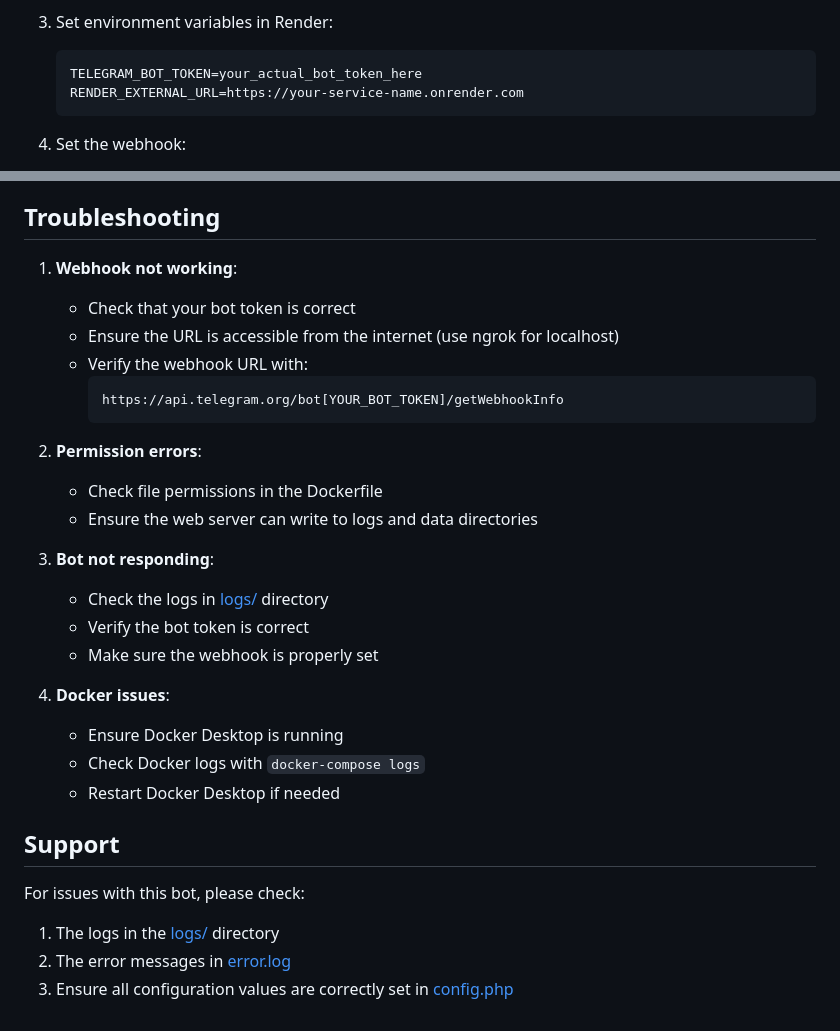
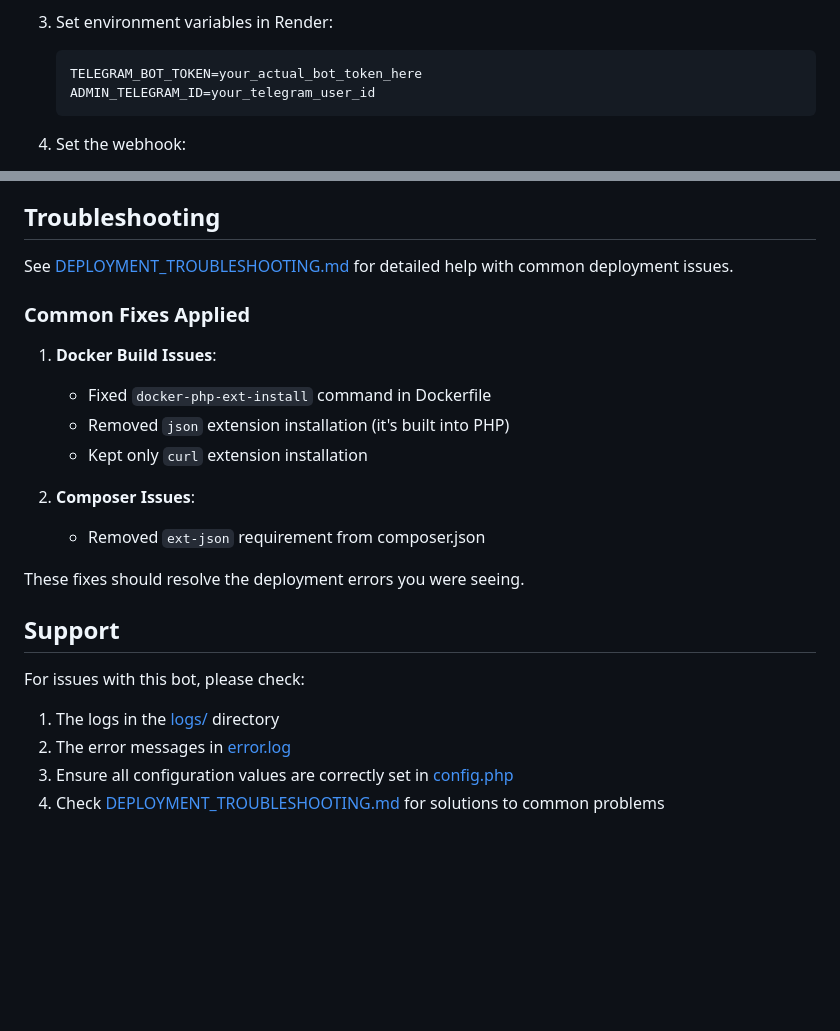
Before and after one commit to tanishkumar-web/tanish-choudhary-bot, a Markdown page: README.md, 2 parts joined by grey strips. Drawn GitHub-style; blank space fills up the shorter version.

Commit message:
Update README with troubleshooting information and fixes

````diff
--- a/README.md
+++ b/README.md
@@ -85,7 +85,7 @@ Before running the bot, you need to:
 3. Set environment variables in Render:
    ```
    TELEGRAM_BOT_TOKEN=your_actual_bot_token_here
-   RENDER_EXTERNAL_URL=https://your-service-name.onrender.com
+   ADMIN_TELEGRAM_ID=your_telegram_user_id
    ```
 
 4. Set the webhook:
@@ -169,27 +169,19 @@ You can extend this bot by:
 
 ## Troubleshooting
 
-1. **Webhook not working**:
-   - Check that your bot token is correct
-   - Ensure the URL is accessible from the internet (use ngrok for localhost)
-   - Verify the webhook URL with:
-     ```
-     https://api.telegram.org/bot[YOUR_BOT_TOKEN]/getWebhookInfo
-     ```
+See [DEPLOYMENT_TROUBLESHOOTING.md](file:///c%3A/Users/Admin/OneDrive/Desktop/telegram%20bot/DEPLOYMENT_TROUBLESHOOTING.md) for detailed help with common deployment issues.
 
-2. **Permission errors**:
-   - Check file permissions in the Dockerfile
-   - Ensure the web server can write to logs and data directories
+### Common Fixes Applied
 
-3. **Bot not responding**:
-   - Check the logs in [logs/](file:///c%3A/Users/Admin/OneDrive/Desktop/telegram%20bot/logs/) directory
-   - Verify the bot token is correct
-   - Make sure the webhook is properly set
+1. **Docker Build Issues**:
+   - Fixed `docker-php-ext-install` command in Dockerfile
+   - Removed `json` extension installation (it's built into PHP)
+   - Kept only `curl` extension installation
 
-4. **Docker issues**:
-   - Ensure Docker Desktop is running
-   - Check Docker logs with `docker-compose logs`
-   - Restart Docker Desktop if needed
+2. **Composer Issues**:
+   - Removed `ext-json` requirement from composer.json
+
+These fixes should resolve the deployment errors you were seeing.
 
 ## Support
 
@@ -197,3 +189,4 @@ For issues with this bot, please check:
 1. The logs in the [logs/](file:///c%3A/Users/Admin/OneDrive/Desktop/telegram%20bot/logs/) directory
 2. The error messages in [error.log](file:///c%3A/Users/Admin/OneDrive/Desktop/telegram%20bot/error.log)
 3. Ensure all configuration values are correctly set in [config.php](file:///c%3A/Users/Admin/OneDrive/Desktop/telegram%20bot/config.php)
+4. Check [DEPLOYMENT_TROUBLESHOOTING.md](file:///c%3A/Users/Admin/OneDrive/Desktop/telegram%20bot/DEPLOYMENT_TROUBLESHOOTING.md) for solutions to common problems
````
